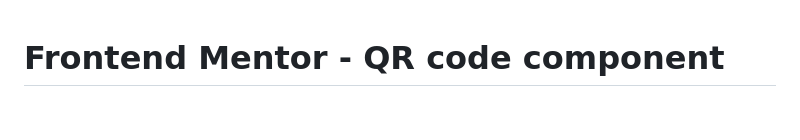
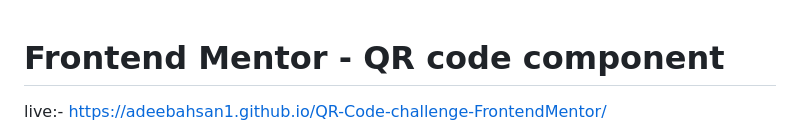
Before and after one commit to adeebahsan1/QR-Code-challenge-FrontendMentor, a Markdown page: README.md, the part around the change. GitHub-like rendering; blank space fills up the shorter version.

```diff
--- a/README.md
+++ b/README.md
@@ -1,4 +1,6 @@
 # Frontend Mentor - QR code component
+
+live:-  https://adeebahsan1.github.io/QR-Code-challenge-FrontendMentor/
 
 ![Design preview for the QR code component coding challenge](./design/desktop-preview.jpg)
 
```
